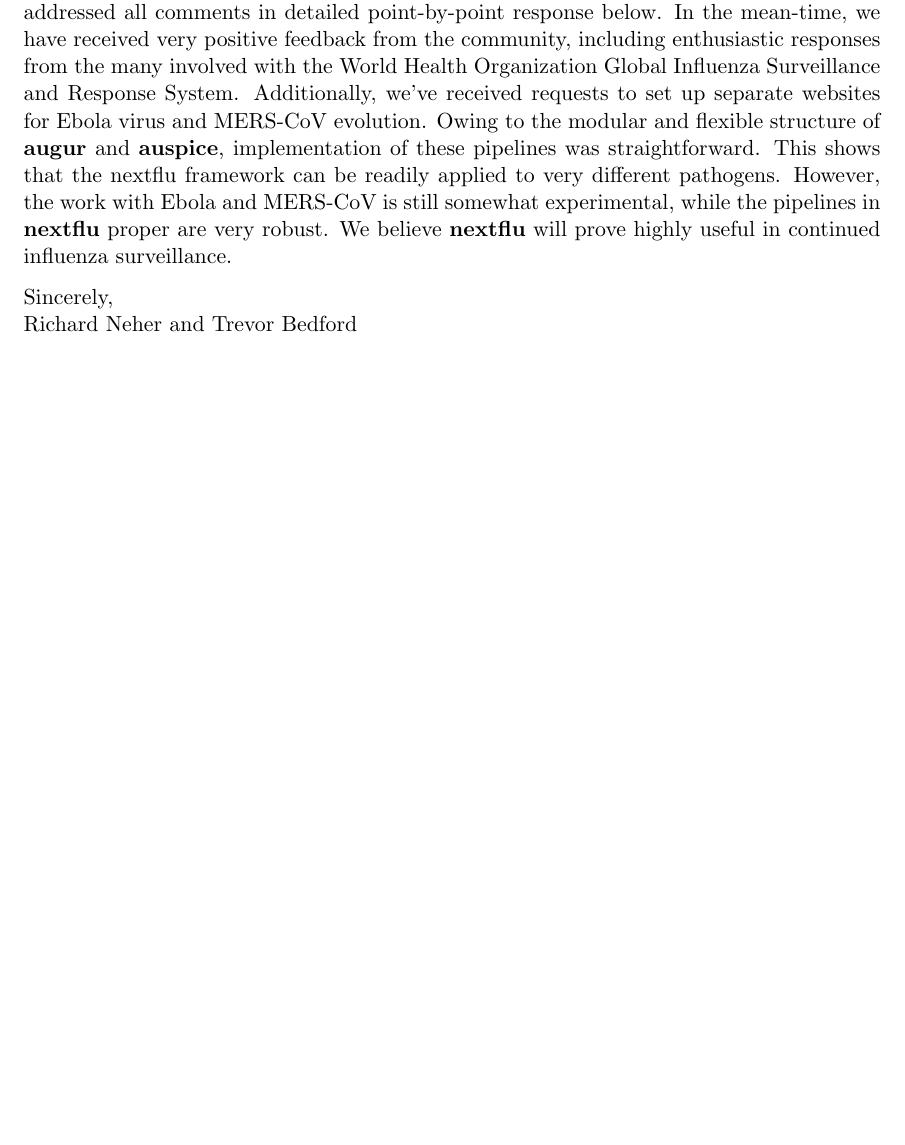
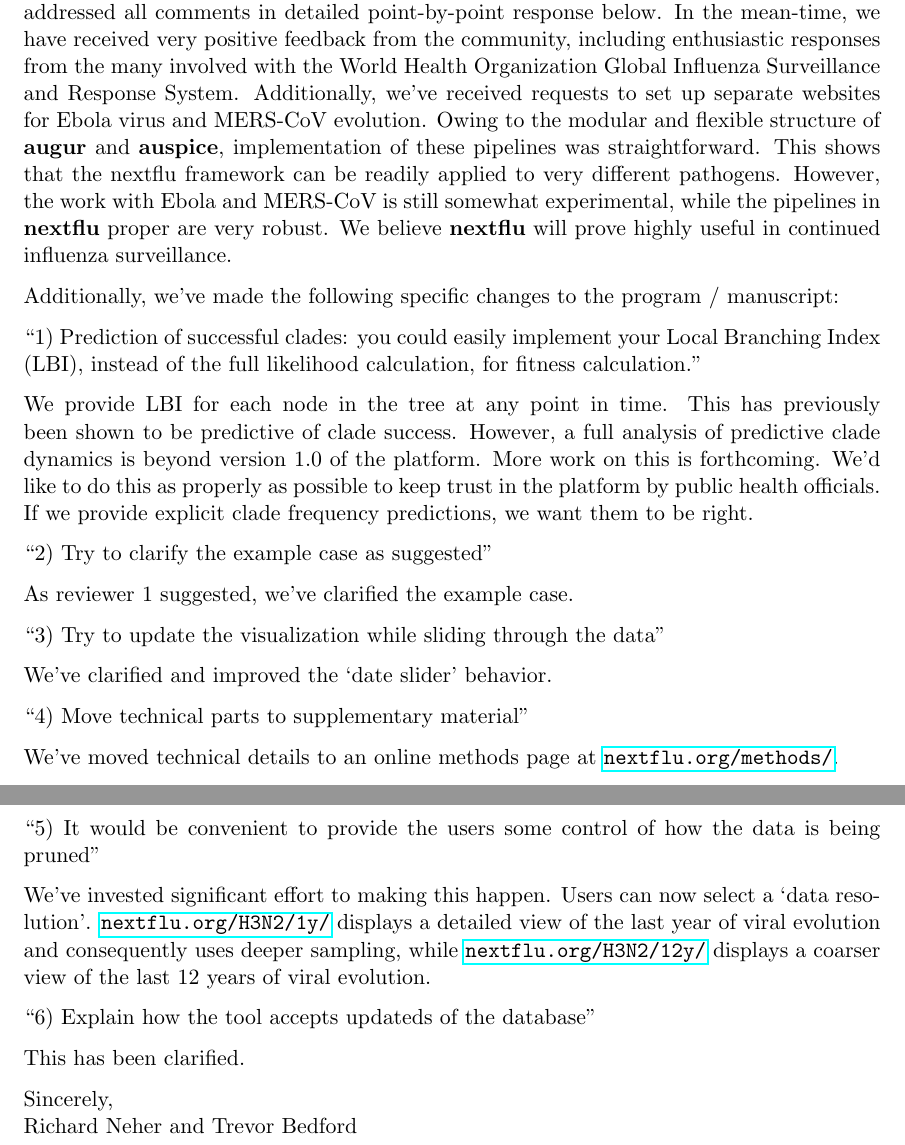
Before and after one commit to blab/nextflu, a LaTeX document (manuscript/correspondence/response.tex): part of page 1 of 7 before the commit and two parts of pages 1 and 2 of 8 after it, the two joined at a grey line, cut so that both start at the same text, the shorter picture padded with empty space. Compiled offline with pdfLaTeX.

Commit message:
Include point-by-point for editor.

````diff
--- a/manuscript/correspondence/response.tex
+++ b/manuscript/correspondence/response.tex
@@ -65,6 +65,32 @@
 Please find attached our revised manuscript entitled ```nextflu: Real-time tracking of seasonal influenza virus evolution in humans''.  This is a resubmission of manuscript number BIOINF-2015-0560.
 
 We would like to thank you and the reviewers for their supportive comments. We have addressed all comments in detailed point-by-point response below. In the mean-time, we have received very positive feedback from the community, including enthusiastic responses from the many involved with the World Health Organization Global Influenza Surveillance and Response System. Additionally, we've received requests to set up separate websites for Ebola virus and MERS-CoV evolution. Owing to the modular and flexible structure of \augur{} and \auspice{}, implementation of these pipelines was straightforward. This shows that the nextflu framework can be readily applied to very different pathogens. However, the work with Ebola and MERS-CoV is still somewhat experimental, while the pipelines in \nextflu{} proper are very robust. We believe \nextflu{} will prove highly useful in continued influenza surveillance.
+
+Additionally, we've made the following specific changes to the program / manuscript:
+
+``1) Prediction of successful clades: you could easily implement your Local Branching Index (LBI), instead of the full likelihood calculation, for fitness calculation.''
+
+We provide LBI for each node in the tree at any point in time. This has previously been shown to be predictive of clade success. However, a full analysis of predictive clade dynamics is beyond version 1.0 of the platform. More work on this is forthcoming. We'd like to do this as properly as possible to keep trust in the platform by public health officials. If we provide explicit clade frequency predictions, we want them to be right.
+
+``2) Try to clarify the example case as suggested''
+
+As reviewer 1 suggested, we've clarified the example case.
+
+``3) Try to update the visualization while sliding through the data''
+
+We've clarified and improved the `date slider' behavior.
+
+``4) Move technical parts to supplementary material''
+
+We've moved technical details to an online methods page at \href{http://nextflu.org/methods/}{\texttt{nextflu.org/methods/}}.
+
+``5) It would be convenient to provide the users some control of how the data is being pruned''
+
+We've invested significant effort to making this happen. Users can now select a `data resolution'. \href{http://nextflu.org/H3N2/1y/}{\texttt{nextflu.org/H3N2/1y/}} displays a detailed view of the last year of viral evolution and consequently uses deeper sampling, while \href{http://nextflu.org/H3N2/12y/}{\texttt{nextflu.org/H3N2/12y/}} displays a coarser view of the last 12 years of viral evolution.
+
+``6) Explain how the tool accepts updateds of the database''
+
+This has been clarified.
 
 Sincerely,\\
 Richard Neher and Trevor Bedford
````
Also changed, not shown: manuscript/correspondence/response.tex (2 more changed lines).
